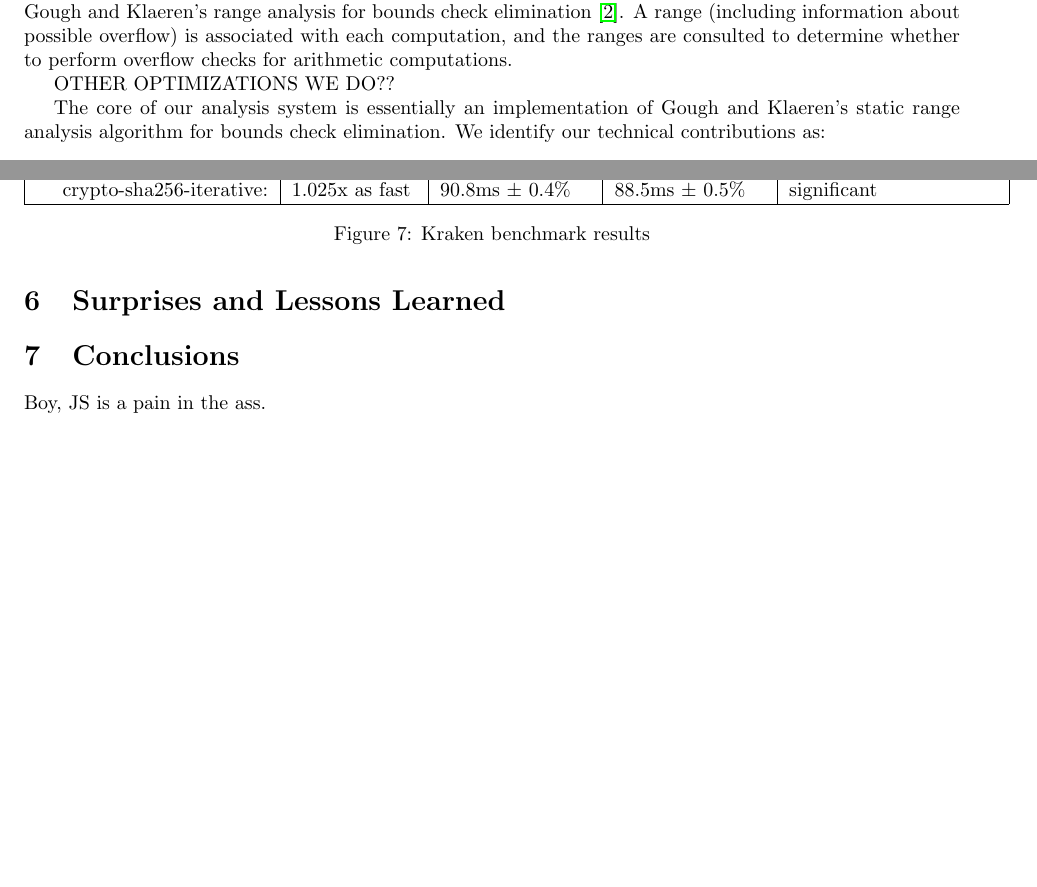
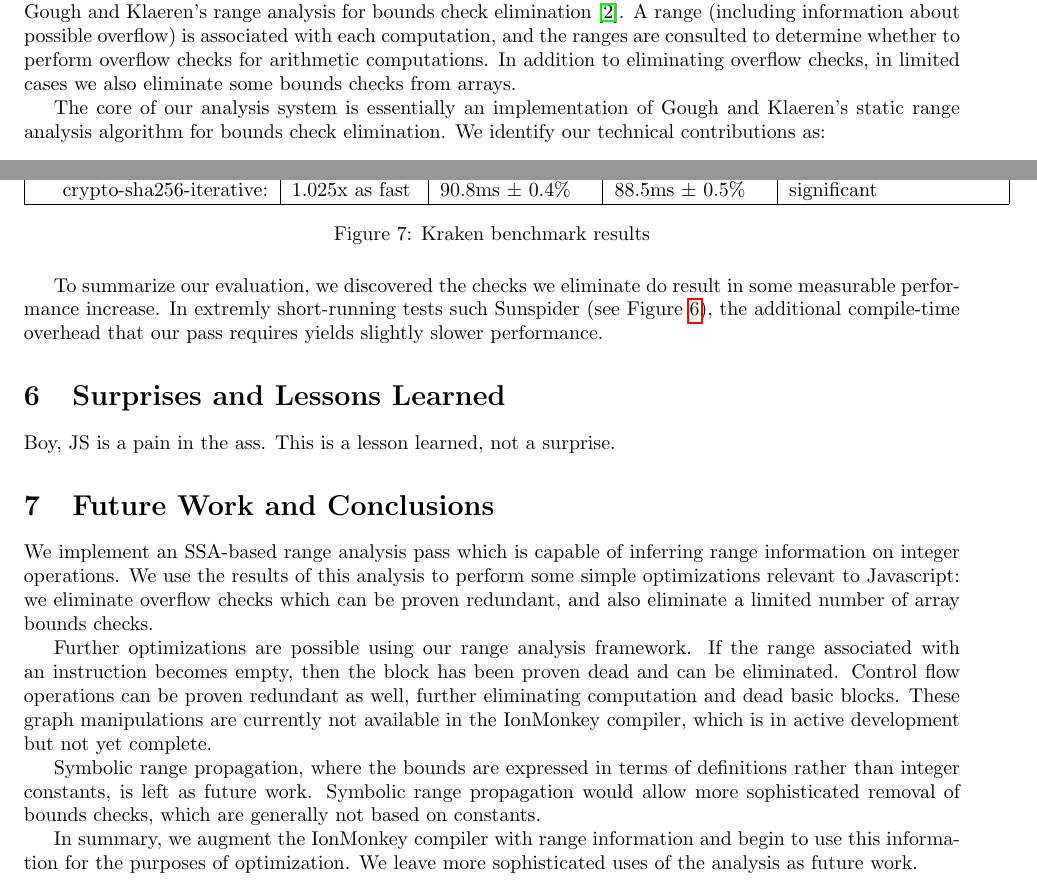
Before and after one commit to rpearl/cmplrz-site, a LaTeX document (project-writings/paper.tex): two parts of pages 1 and 9 of 9 before the commit and two parts of pages 1 and 9 of 10 after it, joined at a grey line, cut so that both start at the same text, the shorter picture padded with empty space. Compiled offline with pdfLaTeX.

Commit message:
summary and more words

```diff
--- a/project-writings/paper.tex
+++ b/project-writings/paper.tex
@@ -78,9 +78,8 @@ analysis for bounds check elimination
 \cite{Gough94eliminatingrange}. A range (including information about
 possible overflow) is associated with each computation, and the ranges
 are consulted to determine whether to perform overflow checks for
-arithmetic computations.
-
-OTHER OPTIMIZATIONS WE DO??
+arithmetic computations.  In addition to eliminating overflow checks, in
+limited cases we also eliminate some bounds checks from arrays.
 
 The core of our analysis system is essentially an implementation of
 Gough and Klaeren's static range analysis algorithm for bounds check
@@ -601,14 +600,42 @@ string:              & 1.009x as slow &  81.3ms $\pm$ 0.2\% &   82.1ms $\pm$ 0.2
 \caption{Kraken benchmark results}
 \label{fig:kraken}
 \end{figure}
-%% XXX: TODO
+
+To summarize our evaluation, we discovered the checks we eliminate do result in
+some measurable performance increase. In extremly short-running tests such
+Sunspider (see Figure \ref{fig:sunspider}), the additional compile-time
+overhead that our pass requires yields slightly slower performance.
+
+%% XXX TODO MORE HERE
 
 \section{Surprises and Lessons Learned}
 %% XXX: TODO
+%% Were any of your results surprising our counter-intuitive? If so, what did you learn from those surprises? What did you learn from this experience in general?
+Boy, JS is a pain in the ass.
+This is a lesson learned, not a surprise.
 
-\section{Conclusions}
-%% XXX: TODO
-Boy, JS is a pain in the ass.
+\section{Future Work and Conclusions}
+We implement an SSA-based range analysis pass which is capable of inferring
+range information on integer operations. We use the results of this analysis to
+perform some simple optimizations relevant to Javascript: we eliminate overflow
+checks which can be proven redundant, and also eliminate a limited number of
+array bounds checks.
+
+Further optimizations are possible using our range analysis framework. If the
+range associated with an instruction becomes empty, then the block has been
+proven dead and can be eliminated. Control flow operations can be proven
+redundant as well, further eliminating computation and dead basic blocks. These
+graph manipulations are currently not available in the IonMonkey compiler,
+which is in active development but not yet complete.
+
+Symbolic range propagation, where the bounds are expressed in terms of
+definitions rather than integer constants, is left as future work. Symbolic
+range propagation would allow more sophisticated removal of bounds checks,
+which are generally not based on constants.
+
+In summary, we augment the IonMonkey compiler with range information and begin
+to use this information for the purposes of optimization. We leave more
+sophisticated uses of the analysis as future work.
 
 \bibliography{citations}{}
 \bibliographystyle{abbrv}
```
